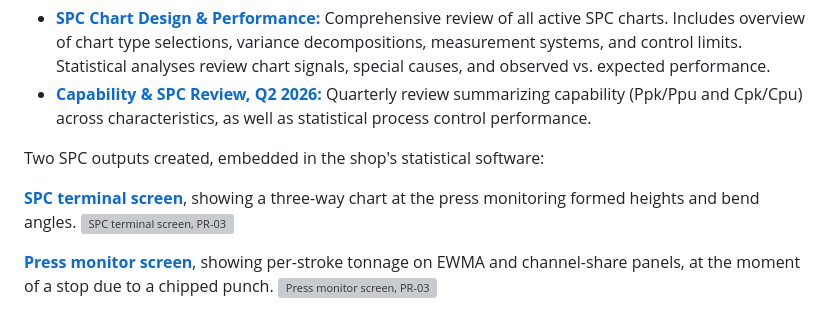
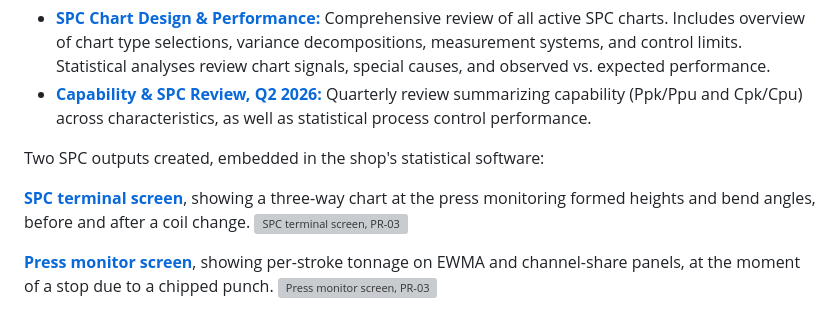
Before and after one commit to bmdvs/spc-capability, a Markdown page: stamping_spc_program/README.md, the part around the change. Drawn GitHub-style; grey boxes are pictures that could not be loaded.

```diff
--- a/stamping_spc_program/README.md
+++ b/stamping_spc_program/README.md
@@ -7,7 +7,7 @@ Statistical process control as it runs at a progressive-die metal stamper with e
 
 Two SPC outputs created, embedded in the shop's statistical software:
 
-**[SPC terminal screen](https://brimsystems.github.io/spc-quality-ml/stamping_spc_program/docs/screens/spc_terminal_pr_03.html)**, showing a three-way chart at the press monitoring formed heights and bend angles.
+**[SPC terminal screen](https://brimsystems.github.io/spc-quality-ml/stamping_spc_program/docs/screens/spc_terminal_pr_03.html)**, showing a three-way chart at the press monitoring formed heights and bend angles, before and after a coil change.
 [![SPC terminal screen, PR-03](docs/readme/spc_terminal_screen.png)](https://brimsystems.github.io/spc-quality-ml/stamping_spc_program/docs/screens/spc_terminal_pr_03.html)
 
 **[Press monitor screen](https://brimsystems.github.io/spc-quality-ml/stamping_spc_program/docs/screens/press_monitor_pr_03.html)**, showing per-stroke tonnage on EWMA and channel-share panels, at the moment of a stop due to a chipped punch.
```
